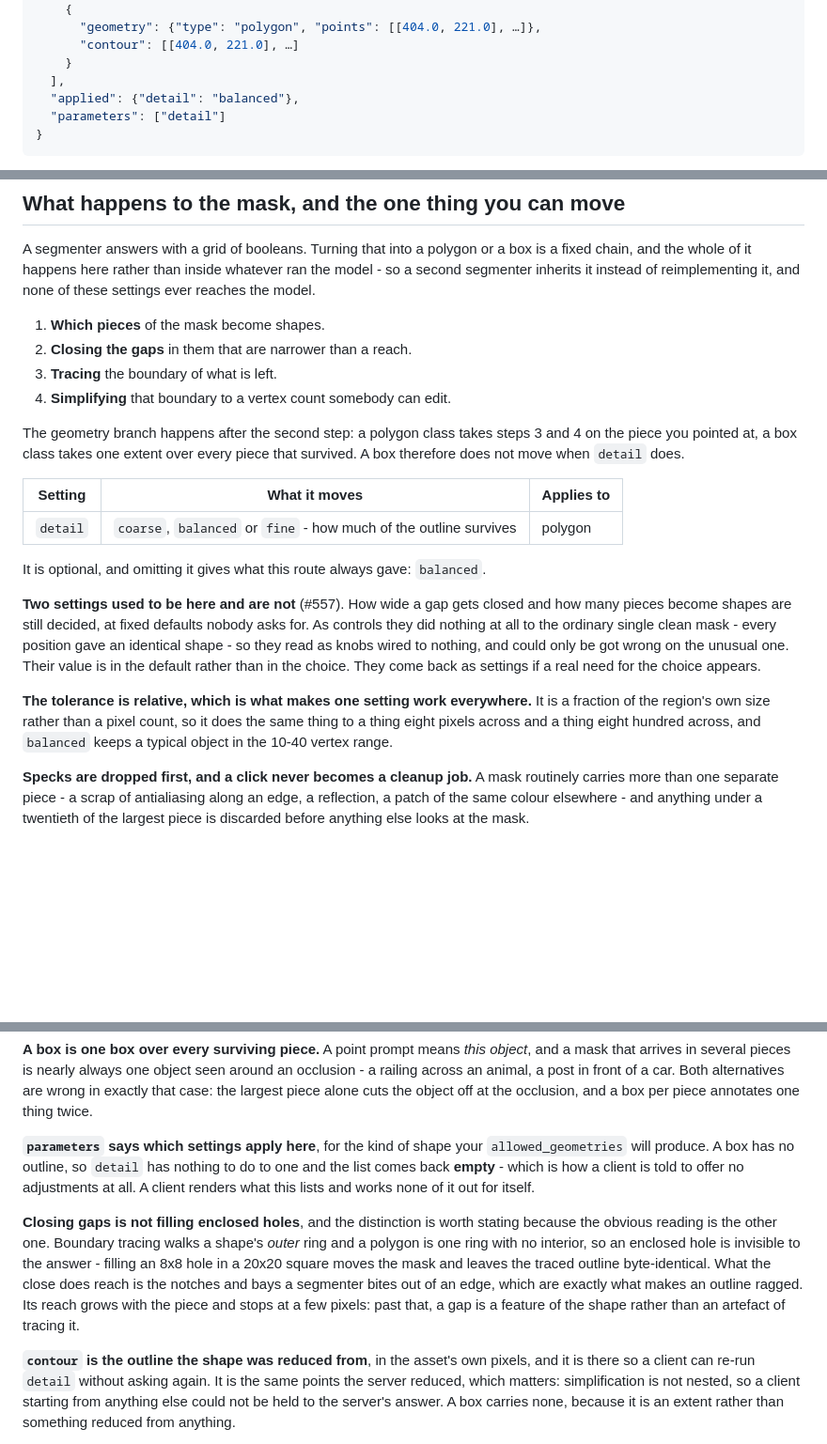
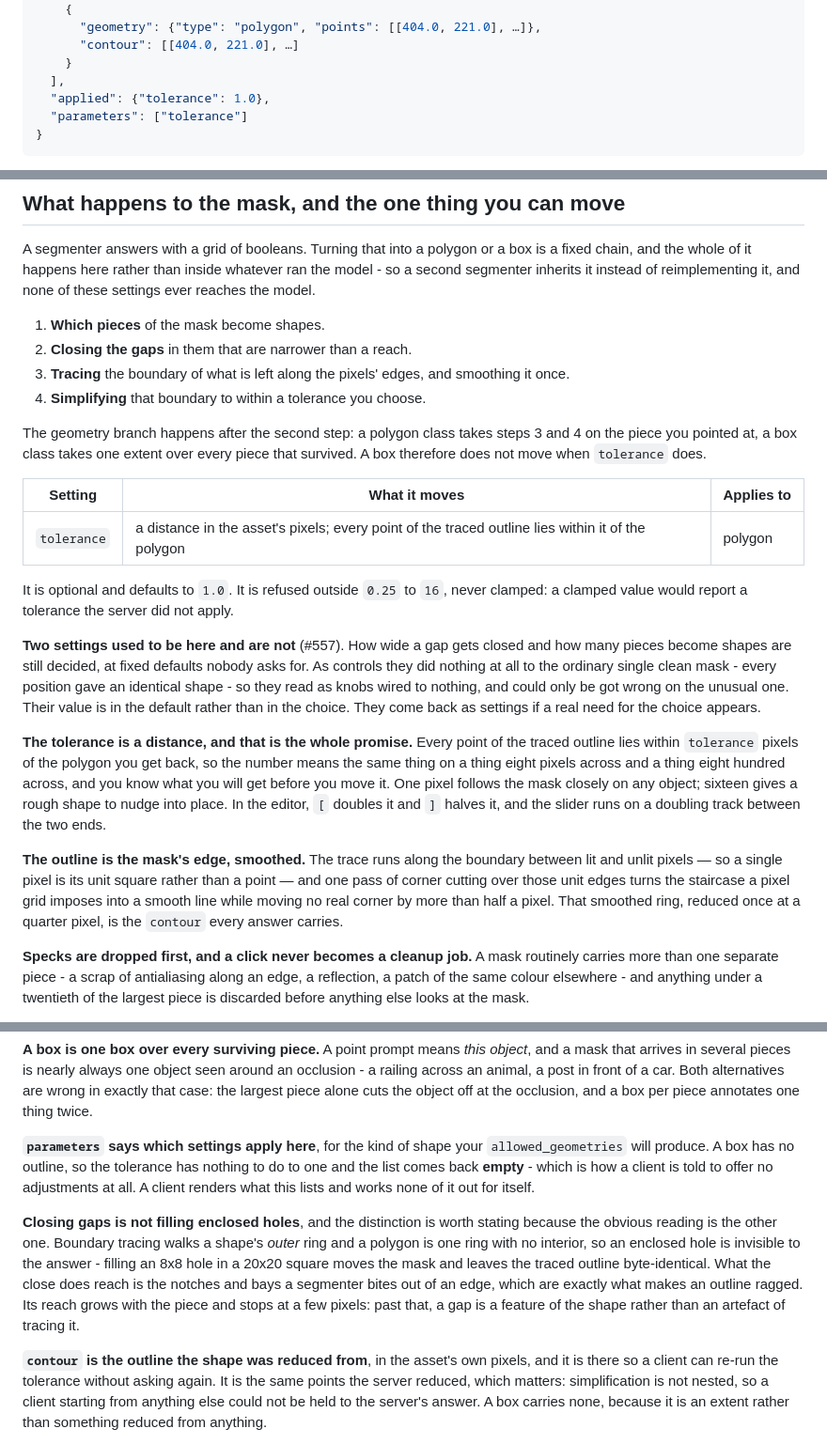
Before and after one commit to Robomous/VisionSet, a Markdown page: docs/content/inference.md, 3 parts joined by grey strips. Shown at 94% size. Drawn GitHub-style; blank space fills up the shorter version.

Commit message:
docs: the suggestion's outline follows the mask to a pixel tolerance

````diff
--- a/docs/content/inference.md
+++ b/docs/content/inference.md
@@ -595,8 +595,8 @@ POST /inference/suggest
       "contour": [[404.0, 221.0], …]
     }
   ],
-  "applied": {"detail": "balanced"},
-  "parameters": ["detail"]
+  "applied": {"tolerance": 1.0},
+  "parameters": ["tolerance"]
 }
 ```
 
@@ -643,18 +643,19 @@ model.
 
 1. **Which pieces** of the mask become shapes.
 2. **Closing the gaps** in them that are narrower than a reach.
-3. **Tracing** the boundary of what is left.
-4. **Simplifying** that boundary to a vertex count somebody can edit.
+3. **Tracing** the boundary of what is left along the pixels' edges, and smoothing it once.
+4. **Simplifying** that boundary to within a tolerance you choose.
 
 The geometry branch happens after the second step: a polygon class takes steps 3 and 4 on the
 piece you pointed at, a box class takes one extent over every piece that survived. A box
-therefore does not move when `detail` does.
+therefore does not move when `tolerance` does.
 
 | Setting | What it moves | Applies to |
 | --- | --- | --- |
-| `detail` | `coarse`, `balanced` or `fine` - how much of the outline survives | polygon |
+| `tolerance` | a distance in the asset's pixels; every point of the traced outline lies within it of the polygon | polygon |
 
-It is optional, and omitting it gives what this route always gave: `balanced`.
+It is optional and defaults to `1.0`. It is refused outside `0.25` to `16`, never clamped: a
+clamped value would report a tolerance the server did not apply.
 
 **Two settings used to be here and are not** (#557). How wide a gap gets closed and how many
 pieces become shapes are still decided, at fixed defaults nobody asks for. As controls they
@@ -663,10 +664,18 @@ shape - so they read as knobs wired to nothing, and could only be got wrong on t
 one. Their value is in the default rather than in the choice. They come back as settings if
 a real need for the choice appears.
 
-**The tolerance is relative, which is what makes one setting work everywhere.** It is a fraction
-of the region's own size rather than a pixel count, so it does the same thing to a thing eight
-pixels across and a thing eight hundred across, and `balanced` keeps a typical object in the
-10-40 vertex range.
+**The tolerance is a distance, and that is the whole promise.** Every point of the traced
+outline lies within `tolerance` pixels of the polygon you get back, so the number means the
+same thing on a thing eight pixels across and a thing eight hundred across, and you know what
+you will get before you move it. One pixel follows the mask closely on any object; sixteen
+gives a rough shape to nudge into place. In the editor, `[` doubles it and `]` halves it, and
+the slider runs on a doubling track between the two ends.
+
+**The outline is the mask's edge, smoothed.** The trace runs along the boundary between lit
+and unlit pixels — so a single pixel is its unit square rather than a point — and one pass of
+corner cutting over those unit edges turns the staircase a pixel grid imposes into a smooth
+line while moving no real corner by more than half a pixel. That smoothed ring, reduced once at
+a quarter pixel, is the `contour` every answer carries.
 
 **Specks are dropped first, and a click never becomes a cleanup job.** A mask routinely carries
 more than one separate piece - a scrap of antialiasing along an edge, a reflection, a patch of
@@ -691,7 +700,7 @@ the largest piece alone cuts the object off at the occlusion, and a box per piec
 thing twice.
 
 **`parameters` says which settings apply here**, for the kind of shape your `allowed_geometries`
-will produce. A box has no outline, so `detail` has nothing to do to one and the list comes back
+will produce. A box has no outline, so the tolerance has nothing to do to one and the list comes back
 **empty** - which is how a client is told to offer no adjustments at all. A client renders what
 this lists and works none of it out for itself.
 
@@ -704,7 +713,7 @@ makes an outline ragged. Its reach grows with the piece and stops at a few pixel
 gap is a feature of the shape rather than an artefact of tracing it.
 
 **`contour` is the outline the shape was reduced from**, in the asset's own pixels, and it is
-there so a client can re-run `detail` without asking again. It is the same points the server
+there so a client can re-run the tolerance without asking again. It is the same points the server
 reduced, which matters:
 simplification is not nested, so a client starting from anything else could not be held to the
 server's answer. A box carries none, because it is an extent rather than something reduced from
````
Also changed, not shown: docs/content/ui.md (+15 -12 lines), 1 other file.
